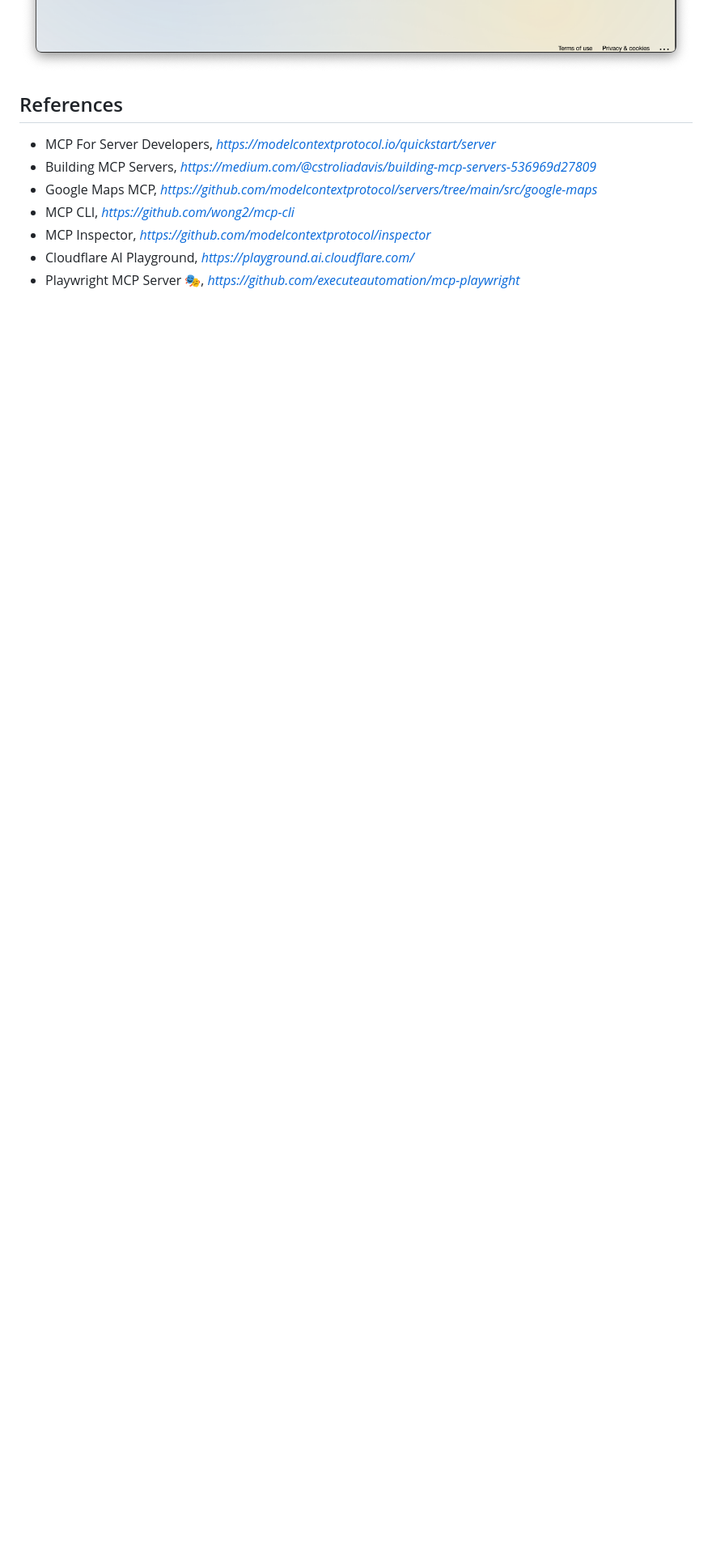
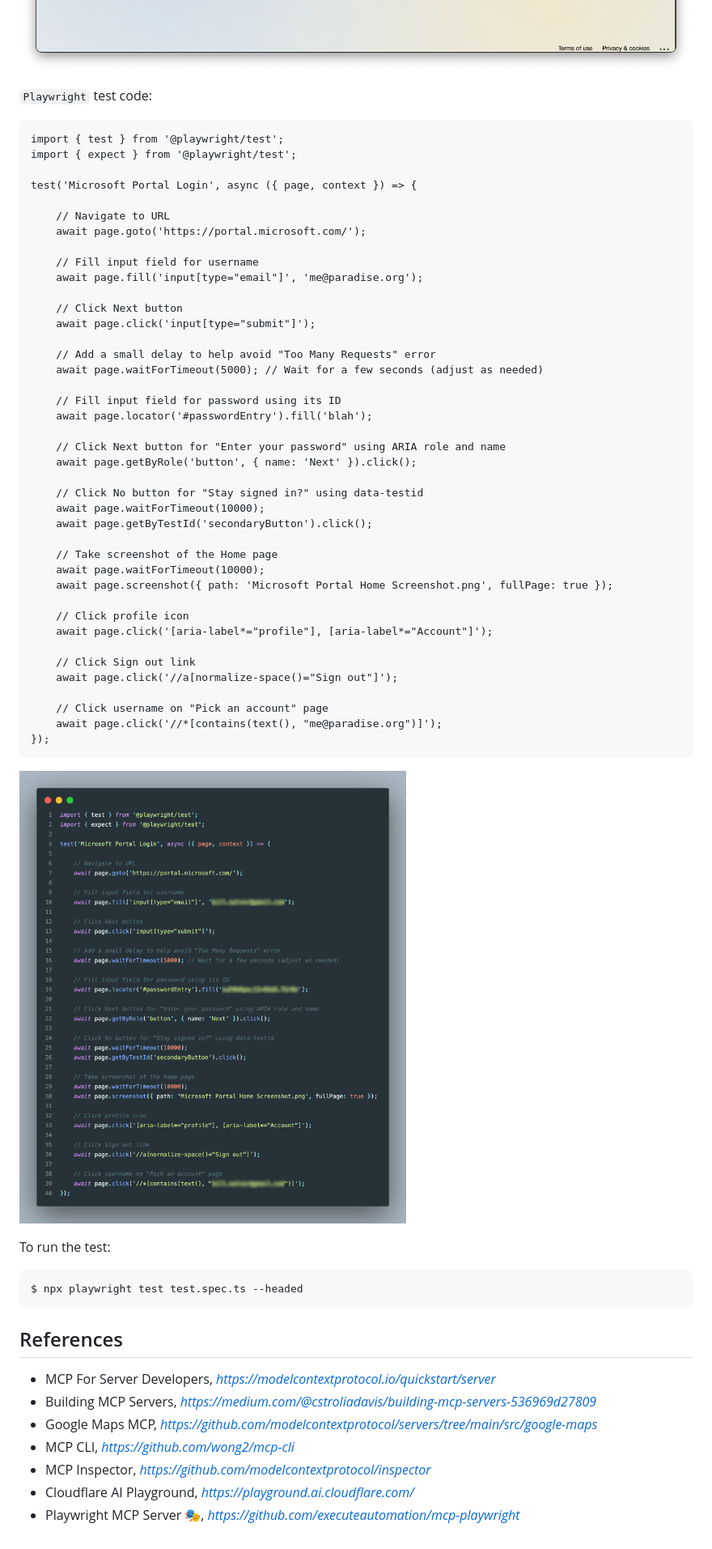
Before and after one commit to TerrenceMiao/LLM, a Markdown page: mcp/README.md, the part around the change printed below. Shown: that part at 81% size. Rendered like a GitHub page; pictures changed too: mcp/MCP - Playwright Test.png (added); blank space fills up the shorter version.

Commit message:
Make Playwright MCP Server generate test code

````diff
--- a/mcp/README.md
+++ b/mcp/README.md
@@ -132,6 +143,57 @@ Input:
 
 ![MCP - Playwright Pick an account](MCP%20-%20Playwright%20Pick.png)
 
+`Playwright` test code:
+
+```
+import { test } from '@playwright/test';
+import { expect } from '@playwright/test';
+
+test('Microsoft Portal Login', async ({ page, context }) => {
+
+    // Navigate to URL
+    await page.goto('https://portal.microsoft.com/');
+
+    // Fill input field for username
+    await page.fill('input[type="email"]', 'me@paradise.org');
+
+    // Click Next button
+    await page.click('input[type="submit"]');
+
+    // Add a small delay to help avoid "Too Many Requests" error
+    await page.waitForTimeout(5000); // Wait for a few seconds (adjust as needed)
+
+    // Fill input field for password using its ID
+    await page.locator('#passwordEntry').fill('blah');
+
+    // Click Next button for "Enter your password" using ARIA role and name
+    await page.getByRole('button', { name: 'Next' }).click();
+
+    // Click No button for "Stay signed in?" using data-testid
+    await page.waitForTimeout(10000);
+    await page.getByTestId('secondaryButton').click();
+
+    // Take screenshot of the Home page
+    await page.waitForTimeout(10000);
+    await page.screenshot({ path: 'Microsoft Portal Home Screenshot.png', fullPage: true });
+
+    // Click profile icon
+    await page.click('[aria-label*="profile"], [aria-label*="Account"]');
+
+    // Click Sign out link
+    await page.click('//a[normalize-space()="Sign out"]');
+
+    // Click username on "Pick an account" page
+    await page.click('//*[contains(text(), "me@paradise.org")]');
+});
+```
+![MCP - Playwright Test](MCP%20-%20Playwright%20Test.png)
+
+To run the test:
+
+```
+$ npx playwright test test.spec.ts --headed
+```
 
 References
 ----------
````
Also changed, not shown: other parts of mcp/README.md (+20 -9 lines).
